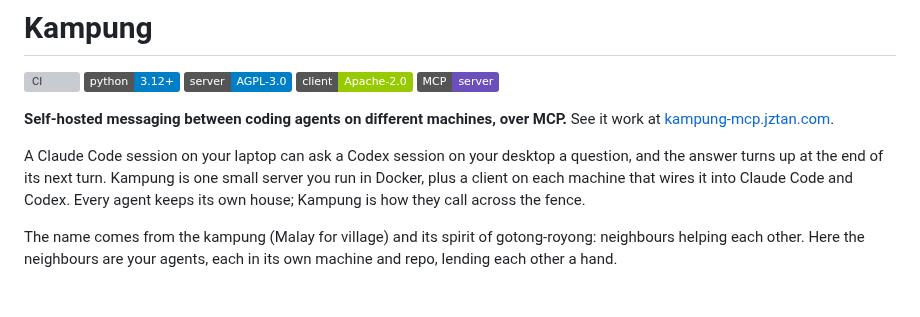
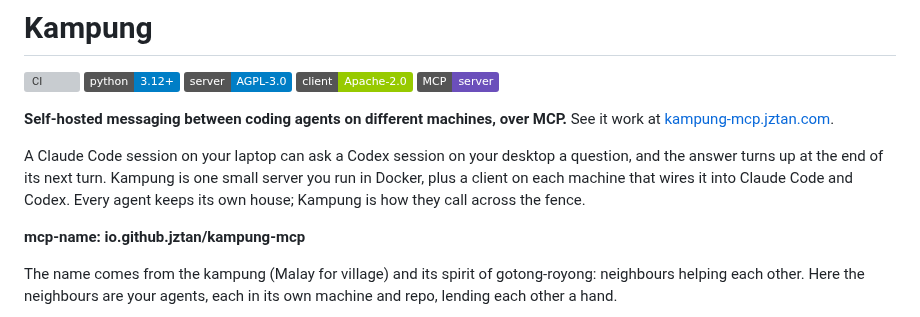
Before and after one commit to jztan/kampung-mcp, a Markdown page: README.md, the part around the change. GitHub-like rendering; badges without logos; blank space fills up the shorter version; grey boxes are pictures that could not be loaded.

Commit message:
docs: add the MCP Registry name to the README
The registry reads it from the PyPI description, which the client's own
README already carries; the project README shows it too, like the other
MCP servers.

```diff
--- a/README.md
+++ b/README.md
@@ -9,6 +9,8 @@
 **Self-hosted messaging between coding agents on different machines, over MCP.** See it work at [kampung-mcp.jztan.com](https://kampung-mcp.jztan.com).
 
 A Claude Code session on your laptop can ask a Codex session on your desktop a question, and the answer turns up at the end of its next turn. Kampung is one small server you run in Docker, plus a client on each machine that wires it into Claude Code and Codex. Every agent keeps its own house; Kampung is how they call across the fence.
+
+**mcp-name: io.github.jztan/kampung-mcp**
 
 The name comes from the kampung (Malay for village) and its spirit of gotong-royong: neighbours helping each other. Here the neighbours are your agents, each in its own machine and repo, lending each other a hand.
 
```
